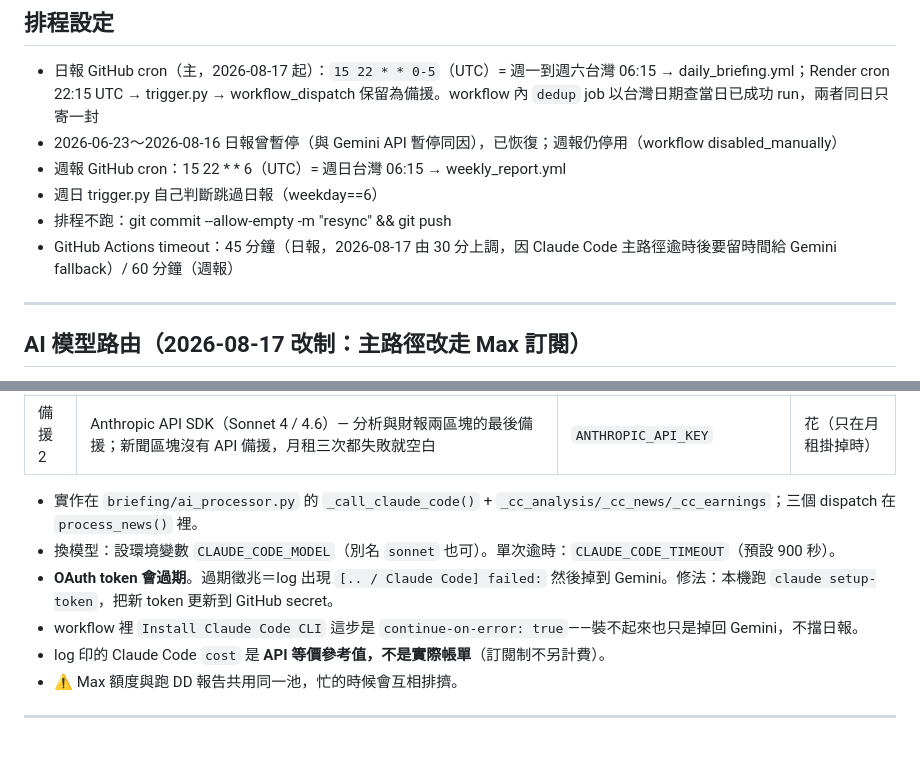
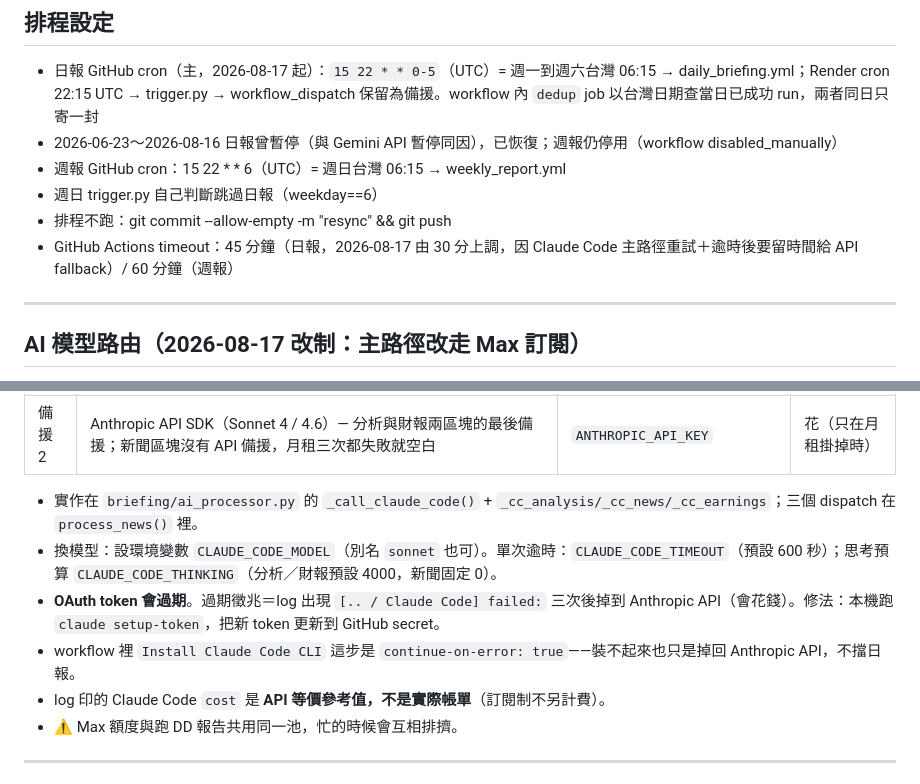
Before and after one commit to keigoks-ivan/morning-briefing, a Markdown page: CLAUDE.md, 2 parts joined by grey strips. GitHub-like rendering; blank space fills up the shorter version.

Commit message:
CLAUDE.md：AI 路由段對齊「Gemini 已停用」現況

```diff
--- a/CLAUDE.md
+++ b/CLAUDE.md
@@ -33,7 +33,7 @@
 - 週報 GitHub cron：15 22 * * 6（UTC）= 週日台灣 06:15 → weekly_report.yml
 - 週日 trigger.py 自己判斷跳過日報（weekday==6）
 - 排程不跑：git commit --allow-empty -m "resync" && git push
-- GitHub Actions timeout：45 分鐘（日報，2026-08-17 由 30 分上調，因 Claude Code 主路徑逾時後要留時間給 Gemini fallback）/ 60 分鐘（週報）
+- GitHub Actions timeout：45 分鐘（日報，2026-08-17 由 30 分上調，因 Claude Code 主路徑重試＋逾時後要留時間給 API fallback）/ 60 分鐘（週報）
 
 ---
 
@@ -48,9 +48,9 @@
 | 備援 2 | Anthropic API SDK（Sonnet 4 / 4.6）— 分析與財報兩區塊的最後備援；新聞區塊沒有 API 備援，月租三次都失敗就空白 | `ANTHROPIC_API_KEY` | 花（只在月租掛掉時） |
 
 - 實作在 `briefing/ai_processor.py` 的 `_call_claude_code()` + `_cc_analysis/_cc_news/_cc_earnings`；三個 dispatch 在 `process_news()` 裡。
-- 換模型：設環境變數 `CLAUDE_CODE_MODEL`（別名 `sonnet` 也可）。單次逾時：`CLAUDE_CODE_TIMEOUT`（預設 900 秒）。
-- **OAuth token 會過期**。過期徵兆＝log 出現 `[.. / Claude Code] failed:` 然後掉到 Gemini。修法：本機跑 `claude setup-token`，把新 token 更新到 GitHub secret。
-- workflow 裡 `Install Claude Code CLI` 這步是 `continue-on-error: true`——裝不起來也只是掉回 Gemini，不擋日報。
+- 換模型：設環境變數 `CLAUDE_CODE_MODEL`（別名 `sonnet` 也可）。單次逾時：`CLAUDE_CODE_TIMEOUT`（預設 600 秒）；思考預算 `CLAUDE_CODE_THINKING`（分析／財報預設 4000，新聞固定 0）。
+- **OAuth token 會過期**。過期徵兆＝log 出現 `[.. / Claude Code] failed:` 三次後掉到 Anthropic API（會花錢）。修法：本機跑 `claude setup-token`，把新 token 更新到 GitHub secret。
+- workflow 裡 `Install Claude Code CLI` 這步是 `continue-on-error: true`——裝不起來也只是掉回 Anthropic API，不擋日報。
 - log 印的 Claude Code `cost` 是 **API 等價參考值，不是實際帳單**（訂閱制不另計費）。
 - ⚠ Max 額度與跑 DD 報告共用同一池，忙的時候會互相排擠。
 
```
